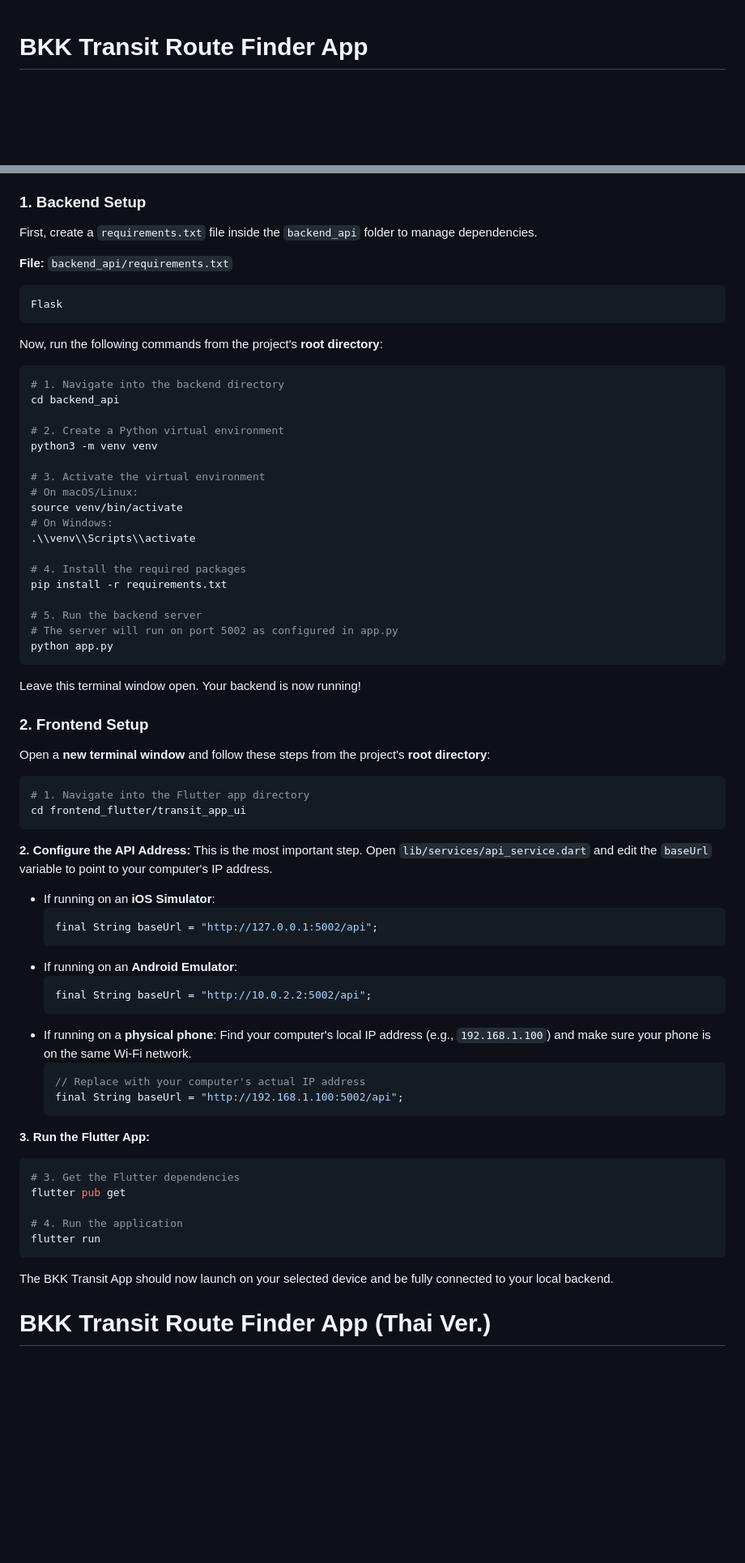
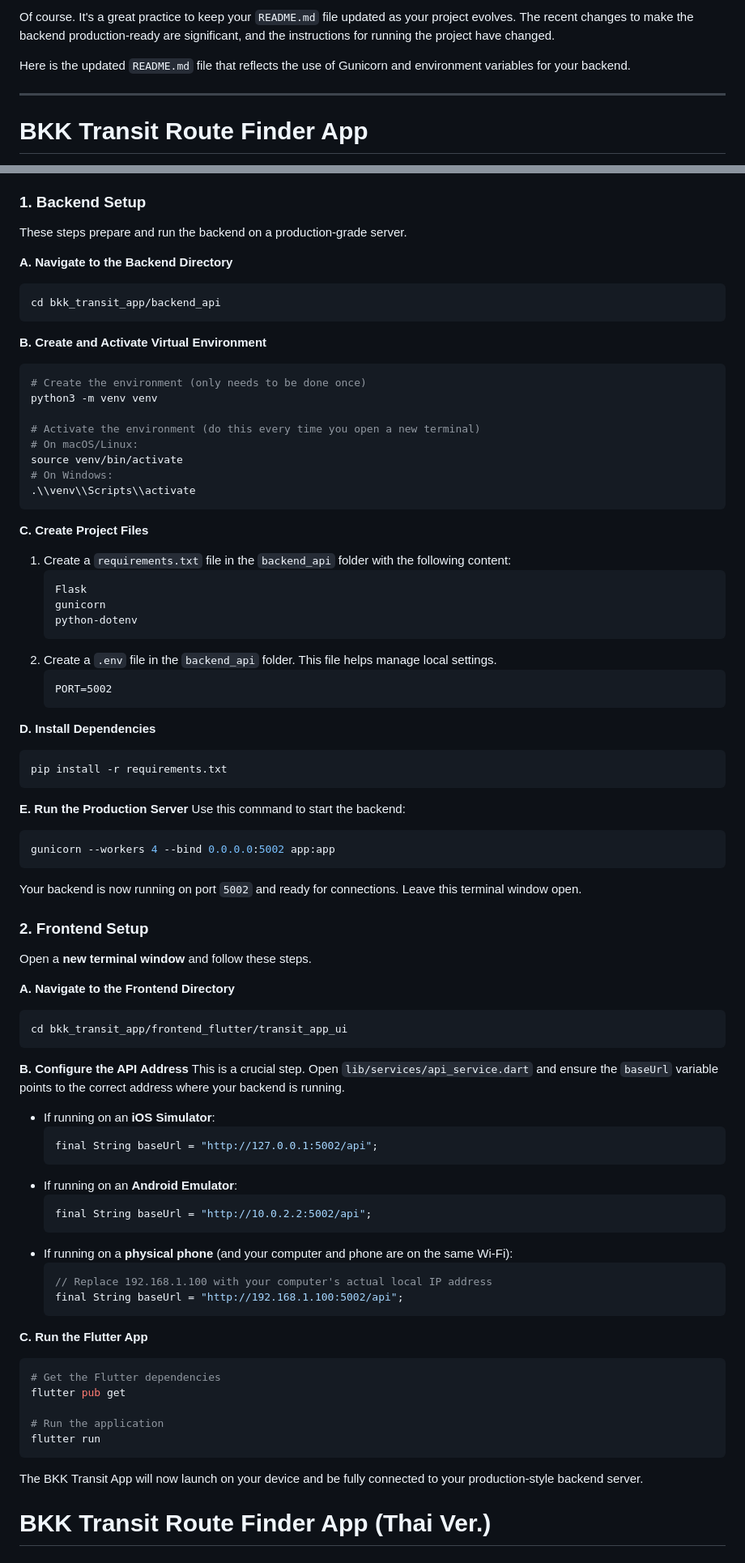
Before and after one commit to Shiberger/bkk_transit_app, a Markdown page: README.md, 2 parts joined by grey strips. Shown: that part at 81% size. Drawn GitHub-style; blank space fills up the shorter version.

````diff
--- a/README.md
+++ b/README.md
@@ -1,3 +1,9 @@
+Of course. It's a great practice to keep your `README.md` file updated as your project evolves. The recent changes to make the backend production-ready are significant, and the instructions for running the project have changed.
+
+Here is the updated `README.md` file that reflects the use of Gunicorn and environment variables for your backend.
+
+-----
+
 # BKK Transit Route Finder App
 
 A mobile application built with Flutter and Python to help users find optimal public transit routes in Bangkok, Thailand, using the BTS and MRT train systems.
@@ -125,50 +124,67 @@ Follow these steps to get the application running on your local machine.
 
 ### 1\. Backend Setup
 
-First, create a `requirements.txt` file inside the `backend_api` folder to manage dependencies.
+These steps prepare and run the backend on a production-grade server.
 
-**File:** `backend_api/requirements.txt`
+**A. Navigate to the Backend Directory**
 
-```
-Flask
+```bash
+cd bkk_transit_app/backend_api
 ```
 
-Now, run the following commands from the project's **root directory**:
+**B. Create and Activate Virtual Environment**
 
 ```bash
-# 1. Navigate into the backend directory
-cd backend_api
-
-# 2. Create a Python virtual environment
+# Create the environment (only needs to be done once)
 python3 -m venv venv
 
-# 3. Activate the virtual environment
+# Activate the environment (do this every time you open a new terminal)
 # On macOS/Linux:
 source venv/bin/activate
 # On Windows:
 .\\venv\\Scripts\\activate
-
-# 4. Install the required packages
-pip install -r requirements.txt
-
-# 5. Run the backend server
-# The server will run on port 5002 as configured in app.py
-python app.py
 ```
 
-Leave this terminal window open. Your backend is now running\!
+**C. Create Project Files**
+
+1.  Create a `requirements.txt` file in the `backend_api` folder with the following content:
+    ```
+    Flask
+    gunicorn
+    python-dotenv
+    ```
+2.  Create a `.env` file in the `backend_api` folder. This file helps manage local settings.
+    ```
+    PORT=5002
+    ```
+
+**D. Install Dependencies**
+
+```bash
+pip install -r requirements.txt
+```
+
+**E. Run the Production Server**
+Use this command to start the backend:
+
+```bash
+gunicorn --workers 4 --bind 0.0.0.0:5002 app:app
+```
+
+Your backend is now running on port `5002` and ready for connections. Leave this terminal window open.
 
 ### 2\. Frontend Setup
 
-Open a **new terminal window** and follow these steps from the project's **root directory**:
+Open a **new terminal window** and follow these steps.
+
+**A. Navigate to the Frontend Directory**
 
 ```bash
-# 1. Navigate into the Flutter app directory
-cd frontend_flutter/transit_app_ui
+cd bkk_transit_app/frontend_flutter/transit_app_ui
 ```
 
-**2. Configure the API Address:**
-This is the most important step. Open `lib/services/api_service.dart` and edit the `baseUrl` variable to point to your computer's IP address.
+**B. Configure the API Address**
+This is a crucial step. Open `lib/services/api_service.dart` and ensure the `baseUrl` variable points to the correct address where your backend is running.
 
   - If running on an **iOS Simulator**:
     ```dart
@@ -178,23 +194,23 @@ This is the most important step. Open `lib/services/api_service.dart` and edit t
     ```dart
     final String baseUrl = "http://10.0.2.2:5002/api";
     ```
-  - If running on a **physical phone**: Find your computer's local IP address (e.g., `192.168.1.100`) and make sure your phone is on the same Wi-Fi network.
+  - If running on a **physical phone** (and your computer and phone are on the same Wi-Fi):
     ```dart
-    // Replace with your computer's actual IP address
+    // Replace 192.168.1.100 with your computer's actual local IP address
     final String baseUrl = "http://192.168.1.100:5002/api";
     ```
 
-**3. Run the Flutter App:**
+**C. Run the Flutter App**
 
 ```bash
-# 3. Get the Flutter dependencies
+# Get the Flutter dependencies
 flutter pub get
 
-# 4. Run the application
+# Run the application
 flutter run
 ```
 
-The BKK Transit App should now launch on your selected device and be fully connected to your local backend.
+The BKK Transit App will now launch on your device and be fully connected to your production-style backend server.
 
 # BKK Transit Route Finder App (Thai Ver.)
 
````
Also changed, not shown: other parts of README.md (+3 -10 lines).
